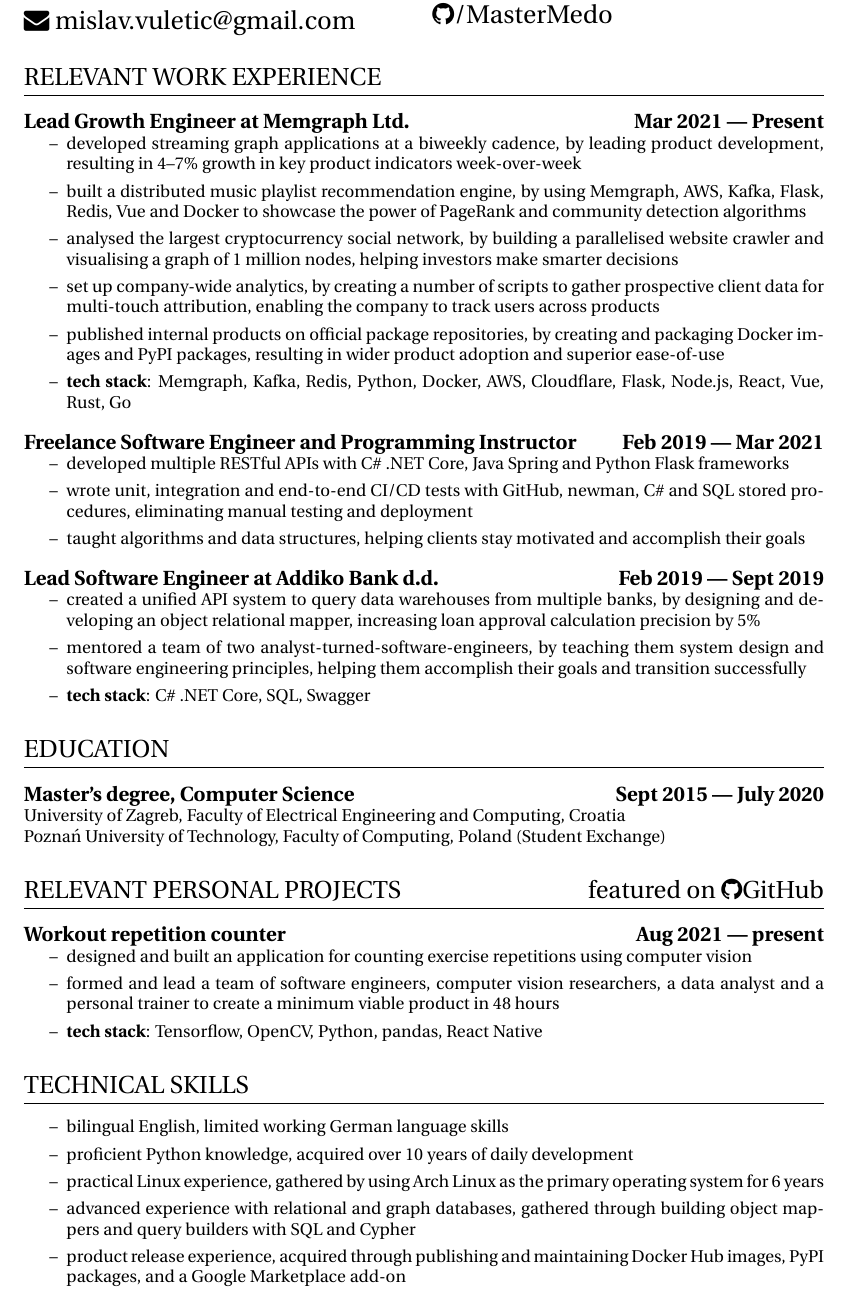
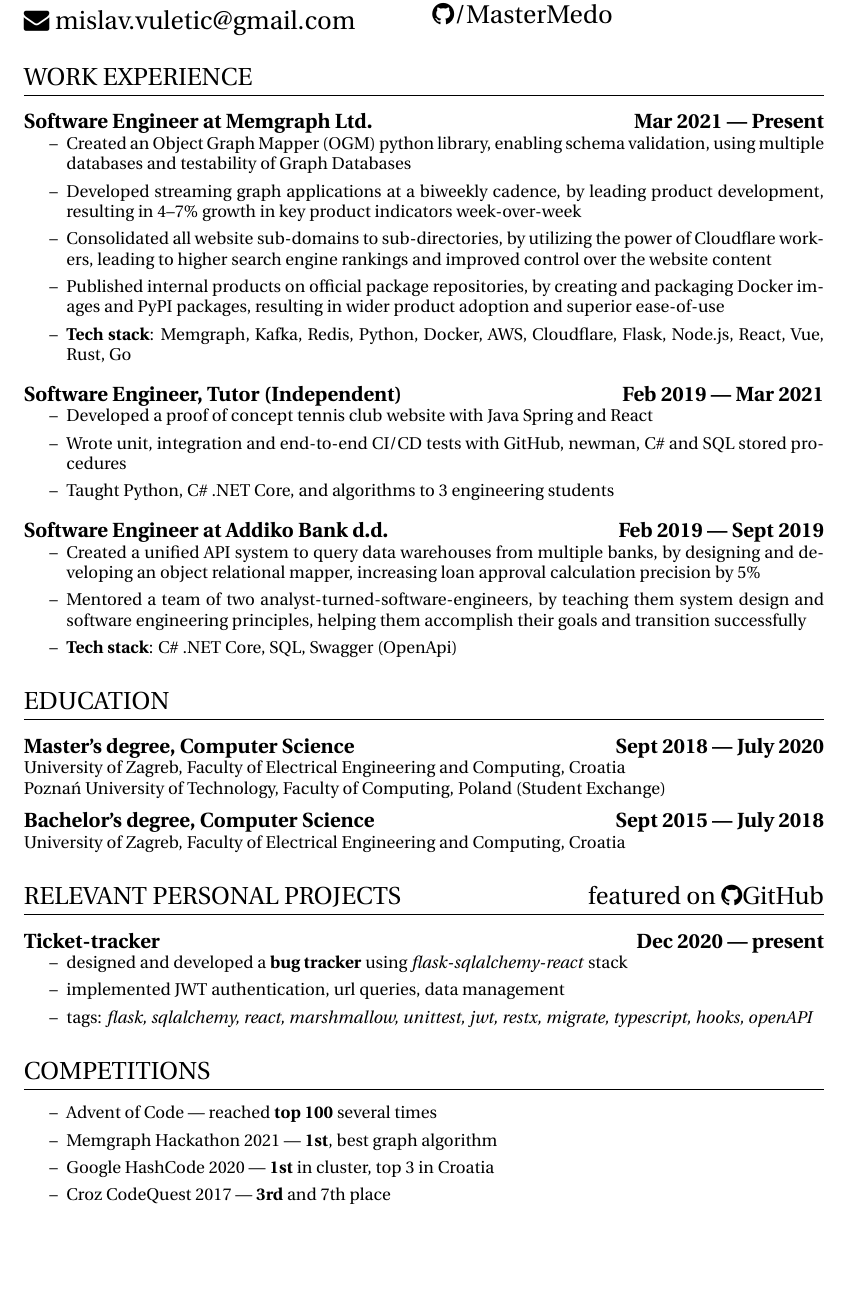
Before and after one commit to MasterMedo/documents, a LaTeX CV (resume.tex): part of the page, cut so that both start at the same text, the shorter picture padded with empty space. Compiled offline with pdfLaTeX.

Commit message:
update resume and move certificate in certificates directory

```diff
--- a/resume.tex
+++ b/resume.tex
@@ -42,62 +42,65 @@
 
 \normalsize
 
-\section{RELEVANT WORK EXPERIENCE}
-\subsection{Lead Growth Engineer at Memgraph Ltd. \hfill Mar 2021 --- Present}
+\section{WORK EXPERIENCE}
+\subsection{Software Engineer at Memgraph Ltd. \hfill Mar 2021 --- Present}
 \begin{itemize}
   \itemsep0em
-  \item developed streaming graph applications at a biweekly cadence, by leading product development, resulting in 4--7\% growth in key product indicators week-over-week
-  \item built a distributed music playlist recommendation engine, by using Memgraph, AWS, Kafka, Flask, Redis, Vue and Docker to showcase the power of PageRank and community detection algorithms
-  \item analysed the largest cryptocurrency social network, by building a parallelised website crawler and visualising a graph of 1 million nodes, helping investors make smarter decisions
-  \item set up company-wide analytics, by creating a number of scripts to gather prospective client data for multi-touch attribution, enabling the company to track users across products
-  \item published internal products on official package repositories, by creating and packaging Docker images and PyPI packages, resulting in wider product adoption and superior ease-of-use
-  \item {\bfseries tech stack}: Memgraph, Kafka, Redis, Python, Docker, AWS, Cloudflare, Flask, Node.js, React, Vue, Rust, Go
-  % \item consolidated all website sub-domains to sub-directories, by utilizing the power of Cloudflare workers, leading to higher search engine rankings and improved control over the website content
+  \item Created an Object Graph Mapper (OGM) python library, enabling schema validation, using multiple databases and testability of Graph Databases
+  \item Developed streaming graph applications at a biweekly cadence, by leading product development, resulting in 4--7\% growth in key product indicators week-over-week
+  \item Consolidated all website sub-domains to sub-directories, by utilizing the power of Cloudflare workers, leading to higher search engine rankings and improved control over the website content
+  \item Published internal products on official package repositories, by creating and packaging Docker images and PyPI packages, resulting in wider product adoption and superior ease-of-use
+  \item {\bfseries Tech stack}: Memgraph, Kafka, Redis, Python, Docker, AWS, Cloudflare, Flask, Node.js, React, Vue, Rust, Go
+  % \item Built a distributed music playlist recommendation engine, by using Memgraph, AWS, Kafka, Flask, Redis, Vue and Docker to showcase the power of PageRank and community detection algorithms
+  % \item Analysed the largest cryptocurrency social network, by building a parallelised website crawler and visualising a graph of 1 million nodes, helping investors make smarter decisions
+  % \item Set up company-wide analytics, by creating a number of scripts to gather prospective client data for multi-touch attribution, enabling the company to track users across products
+  % \item Consolidated all website sub-domains to sub-directories, by utilizing the power of Cloudflare workers, leading to higher search engine rankings and improved control over the website content
+  % \item Created a Cypher query language style guide, improving the readability and maintanability of the codebase, reducing query execution time by 20%
 \end{itemize}
 
-\subsection{Freelance Software Engineer and Programming Instructor\hfill Feb 2019 --- Mar 2021}
+\subsection{Software Engineer, Tutor (Independent)\hfill Feb 2019 --- Mar 2021}
 \begin{itemize}
   \itemsep0em
-  \item developed multiple RESTful APIs with C\#~.NET Core, Java Spring and Python Flask frameworks
-  \item wrote unit, integration and end-to-end CI/CD tests with GitHub, newman, C\# and SQL stored procedures, eliminating manual testing and deployment
-  \item taught algorithms and data structures, helping clients stay motivated and accomplish their goals
+  \item Developed a proof of concept tennis club website with Java Spring and React
+  \item Wrote unit, integration and end-to-end CI/CD tests with GitHub, newman, C\# and SQL stored procedures
+  \item Taught Python, C\#~.NET Core, and algorithms to 3 engineering students
 \end{itemize}
 
-\subsection{Lead Software Engineer at Addiko Bank d.d. \hfill Feb 2019 --- Sept 2019}
+\subsection{Software Engineer at Addiko Bank d.d. \hfill Feb 2019 --- Sept 2019}
 \begin{itemize}
   \itemsep0em
-  \item created a unified API system to query data warehouses from multiple banks, by designing and developing an object relational mapper, increasing loan approval calculation precision by 5\%
-  \item mentored a team of two analyst-turned-software-engineers, by teaching them system design and software engineering principles, helping them accomplish their goals and transition successfully
-  \item {\bfseries tech stack}: C\#~.NET Core, SQL, Swagger
+  \item Created a unified API system to query data warehouses from multiple banks, by designing and developing an object relational mapper, increasing loan approval calculation precision by 5\%
+  \item Mentored a team of two analyst-turned-software-engineers, by teaching them system design and software engineering principles, helping them accomplish their goals and transition successfully
+  \item {\bfseries Tech stack}: C\#~.NET Core, SQL, Swagger (OpenApi)
 \end{itemize}
 
 \section{EDUCATION}
-\subsection{Master's degree, Computer Science \hfill Sept 2015 --- July 2020}
+\subsection{Master's degree, Computer Science \hfill Sept 2018 --- July 2020}
 University of Zagreb, Faculty of Electrical Engineering and Computing, Croatia\\
 Poznań University of Technology, Faculty of Computing, Poland (Student Exchange)
 
-% \subsection{Bachelor's degree, Computer Science \hfill Sept 2015 --- July 2018}
-% University of Zagreb, Faculty of Electrical Engineering and Computing, Croatia
+\subsection{Bachelor's degree, Computer Science \hfill Sept 2015 --- July 2018}
+University of Zagreb, Faculty of Electrical Engineering and Computing, Croatia
 
 % \subsection{High school mathematics graduate \hfill Sept 2011 --- June 2015}
 % XV.\ gymnasium (MIOC), Zagreb, Croatia
 
 \section{RELEVANT PERSONAL PROJECTS\hfill featured on \faicon{github}GitHub}
-% \subsection{Ticket-tracker\hfill Dec 2020 --- present}
+\subsection{Ticket-tracker\hfill Dec 2020 --- present}
+\begin{itemize}
+  \itemsep0em
+  \item designed and developed a {\bfseries bug tracker} using \textit{flask-sqlalchemy-react} stack
+  \item implemented JWT authentication, url queries, data management
+  \item tags: \textit{flask, sqlalchemy, react, marshmallow, unittest, jwt, restx, migrate, typescript, hooks, openAPI}
+\end{itemize}
+
+% \subsection{Workout repetition counter \hfill Aug 2021 --- present}
 % \begin{itemize}
 %   \itemsep0em
-%   \item designed and developed a {\bfseries bug tracker} using \textit{flask-sqlalchemy-react} stack
-%   \item implemented JWT authentication, url queries, data management
-%   \item tags: \textit{flask, sqlalchemy, react, marshmallow, unittest, jwt, restx, migrate, typescript, hooks}
+%   \item Designed and built an application for counting exercise repetitions using computer vision
+%   \item Formed and lead a team of software engineers, computer vision researchers, a data analyst and a personal trainer to create a minimum viable product in 48 hours
+%   \item {\bfseries Tech stack}: Tensorflow, OpenCV, Python, pandas, React Native
 % \end{itemize}
-
-\subsection{Workout repetition counter \hfill Aug 2021 --- present}
-\begin{itemize}
-  \itemsep0em
-  \item designed and built an application for counting exercise repetitions using computer vision
-  \item formed and lead a team of software engineers, computer vision researchers, a data analyst and a personal trainer to create a minimum viable product in 48 hours
-  \item {\bfseries tech stack}: Tensorflow, OpenCV, Python, pandas, React Native
-\end{itemize}
 
 % \subsection{Typetest\hfill Aug 2019 --- present}
 % \begin{itemize}
@@ -129,24 +132,22 @@
 %   \item researched motion detection techniques
 % \end{itemize}
 
-\section{TECHNICAL SKILLS}
+% \section{SKILLS}
+% \begin{itemize}
+%   \itemsep0em
+%   \item bilingual English, limited working German language skills
+%   \item proficient Python, Linux, PyPI, DockerHub
+%   \item advanced relational, graph models
+% \end{itemize}
+
+\section{COMPETITIONS}
 \begin{itemize}
   \itemsep0em
-  \item bilingual English, limited working German language skills
-  \item proficient Python knowledge, acquired over 10 years of daily development
-  \item practical Linux experience, gathered by using Arch Linux as the primary operating system for 6 years
-  \item advanced experience with relational and graph databases, gathered through building object mappers and query builders with SQL and Cypher
-  \item product release experience, acquired through publishing and maintaining Docker Hub images, PyPI packages, and a Google Marketplace add-on
+  \item Advent of Code --- reached {\bfseries top 100} several times
+  \item Memgraph Hackathon 2021 --- {\bfseries 1st}, best graph algorithm
+  \item Google HashCode 2020 --- {\bfseries 1st} in cluster, top 3 in Croatia
+  \item Croz CodeQuest 2017 --- {\bfseries 3rd} and 7th place
 \end{itemize}
-
-% \section{COMPETITIONS}
-% \begin{itemize}
-%   \itemsep0em
-%   \item Advent of Code --- reached {\bfseries top 100} several times
-%   \item Memgraph Hackathon 2021 --- {\bfseries 1st}, best graph algorithm
-%   \item Google HashCode 2020 --- {\bfseries 1st} in cluster, top 3 in Croatia
-%   \item Croz CodeQuest 2017 --- {\bfseries 3rd} and 7th place
-% \end{itemize}
 
 % \section{ABOUT ME}
 % I am a long time {\bfseries Vim} and {\bfseries Arch Linux} enthusiast with a strong passion for problem solving.
```
Also changed, not shown: certificates/the-fundamentals-of-digital-marketing-certificate.pdf (renamed from the-fundamentals-of-digital-marketing-certificate.pdf), resume.pdf.
